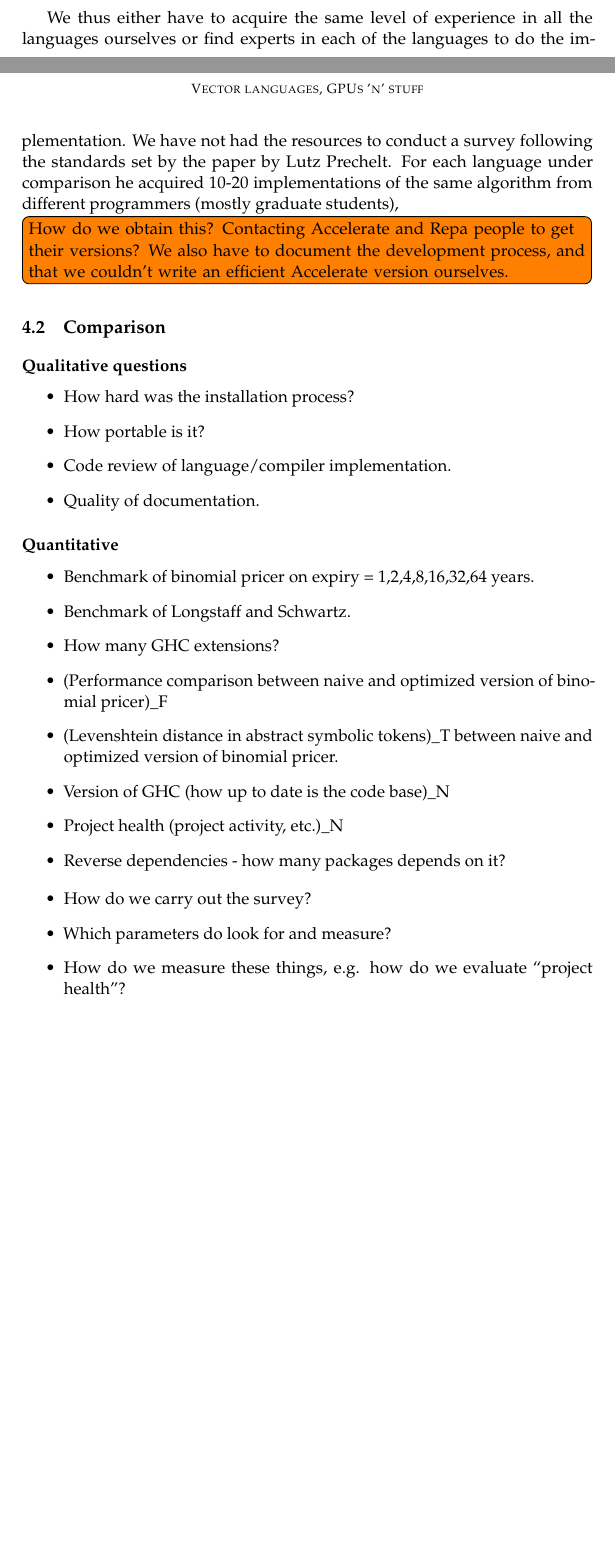
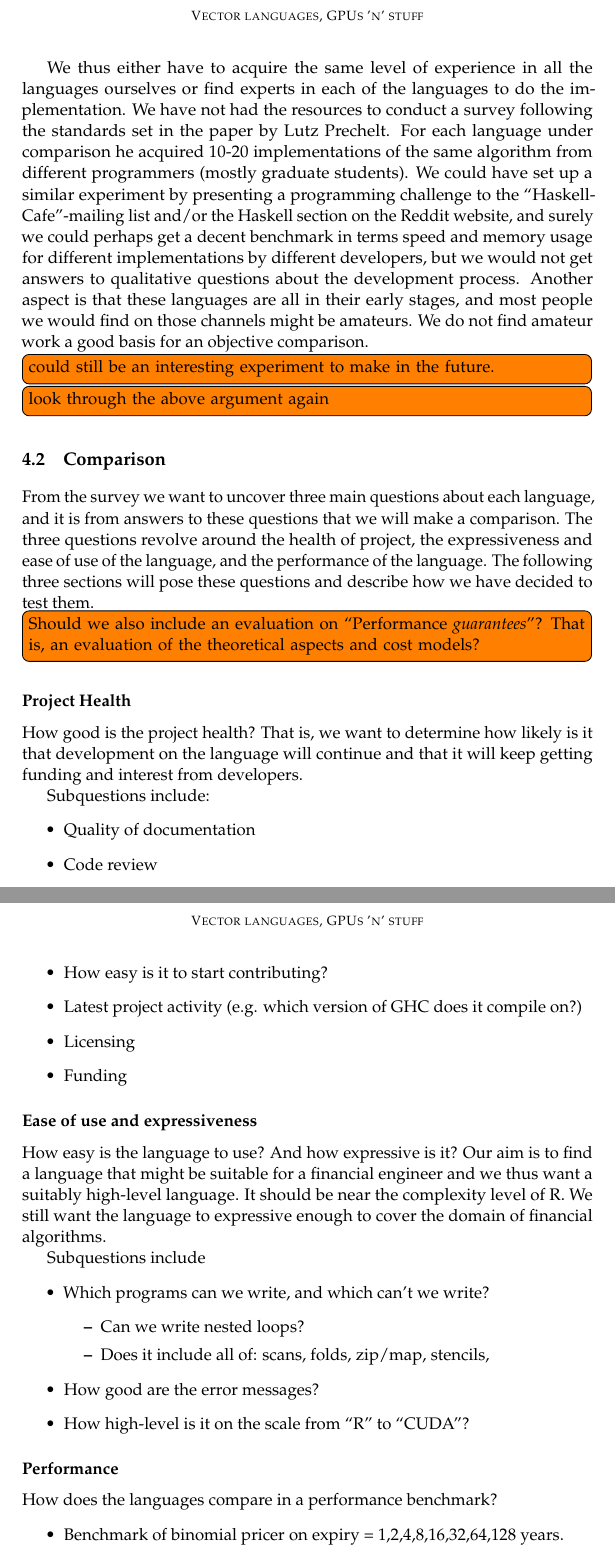
Before and after one commit to HIPERFIT/vectorprogramming, a LaTeX thesis (tex/report/master.tex, which reads tex/report/survey.tex): two parts of pages 6 and 7 of 11 before the commit and two parts of pages 7 and 8 of 12 after it, joined at a grey line, cut so that both start at the same text, the shorter picture padded with empty space. Compiled offline with pdfLaTeX.

Commit message:
More on the survey structure

```diff
--- a/tex/report/survey.tex
+++ b/tex/report/survey.tex
@@ -42,34 +42,42 @@ and it might be outdated). Also, as mentioned by Lutz Prechelt in his
 We thus either have to acquire the same level of experience in all the
 languages ourselves or find experts in each of the languages to do the
 implementation. We have not had the resources to conduct a survey
-following the standards set by the paper by Lutz Prechelt. For each
+following the standards set in the paper by Lutz Prechelt. For each
 language under comparison he acquired 10-20 implementations of the
-same algorithm from different programmers (mostly graduate students),
+same algorithm from different programmers (mostly graduate
+students). We could have set up a similar experiment by presenting a
+programming challenge to the ``Haskell-Cafe''-mailing list and/or the
+Haskell section on the Reddit website, and surely we could perhaps get
+a decent benchmark in terms speed and memory usage for different
+implementations by different developers, but we would not get answers
+to qualitative questions about the development process. Another aspect
+is that these languages are all in their early stages, and most people
+we would find on those channels might be amateurs. We do not find
+amateur work a good basis for an objective comparison.
 
-\todo{How do we obtain this? Contacting Accelerate and Repa people to
-  get their versions? We also have to document the development
-  process, and that we couldn't write an efficient Accelerate version
-  ourselves.}
+\todo{could still be an interesting experiment to make in the future.}
+\todo{look through the above argument again}
 
 \section{Comparison}
+From the survey we want to uncover three main questions about each
+language, and it is from answers to these questions that we will make
+a comparison. The three questions revolve around the health of
+project, the expressiveness and ease of use of the language, and the
+performance of the language. The following three sections will pose
+these questions and describe how we have decided to test them.
 
-\subsection{Qualitative questions}
+\todo{Should we also include an evaluation on ``Performance
+  \textit{guarantees}''? That is, an evaluation of the theoretical
+  aspects and cost models?}
+
+\subsection{Project Health}
+How good is the project health? That is,
+we want to determine how likely is it that development on the language
+will continue and that it will keep getting funding and interest from
+developers.
+
+Subquestions include:
 \begin{itemize}
-\item How hard was the installation process?
-\item How portable is it?
-\item Code review of language/compiler implementation.
-\item Quality of documentation.
-\end{itemize}
-\subsection{Quantitative}
-\begin{itemize}
-\item Benchmark of binomial pricer on expiry = 1,2,4,8,16,32,64 years.
-\item Benchmark of Longstaff and Schwartz.
-\item How many GHC extensions?
-\item (Performance comparison between naive and optimized version of
-  binomial pricer)\_F
-\item (Levenshtein distance in abstract symbolic tokens)\_T between
-  naive and optimized version of binomial pricer.
-\item Version of GHC (how up to date is the code base)\_N
-\item Project health (project activity, etc.)\_N
-\item Reverse dependencies - how many packages
-  depends on it?
+\item Quality of documentation
+\item Code review
+\item Portability
@@ -76,4 +88,30 @@ same algorithm from different programmers (mostly graduate students),
+\item How easy is it to start contributing?
+\item Latest project activity (e.g. which version of GHC does it compile on?)
+\item Licensing
+\item Funding
 \end{itemize}
 
+\subsection{Ease of use and expressiveness}
+
+How easy is the language to use? And how expressive is it? Our
+aim is to find a language that might be suitable for a financial
+engineer and we thus want a suitably high-level language. It should
+be near the complexity level of R. We still want the language to
+expressive enough to cover the domain of financial algorithms.
+
+Subquestions include
 \begin{itemize}
-\item How do we carry out the survey?
+\item Which programs can we write, and which can't we write?
+  \begin{itemize}
+  \item Can we write nested loops?
+  \item Does it include all of: scans, folds, zip/map, stencils,
+  \end{itemize}
+\item How good are the error messages?
+\item How high-level is it on the scale from ``R'' to ``CUDA''?
+\end{itemize}
+
+\subsection{Performance} How does the languages compare in a
+performance benchmark?
+\begin{itemize}
+\item Benchmark of binomial pricer on expiry = 1,2,4,8,16,32,64,128 years.
+\item Benchmark of Longstaff and Schwartz
@@ -80,8 +127,8 @@ same algorithm from different programmers (mostly graduate students),
 %\item How are such surveys normally performed?
-\item Which parameters do look for and measure?
-\item How do we measure these things, e.g. how do we evaluate ``project health''?
+%\item Which parameters do look for and measure?
+%\item How do we measure these things, e.g. how do we evaluate ``project health''?
 %\item Why didn't we include some languages, but included others?
-\end{itemize}
+%\end{itemize}
 
 \chapter{Qualitative evaluation}
 Evaluation of languages on qualitative parameters, such as ``How good
```
Also changed, not shown: tex/report/survey.tex (41 more changed lines).
